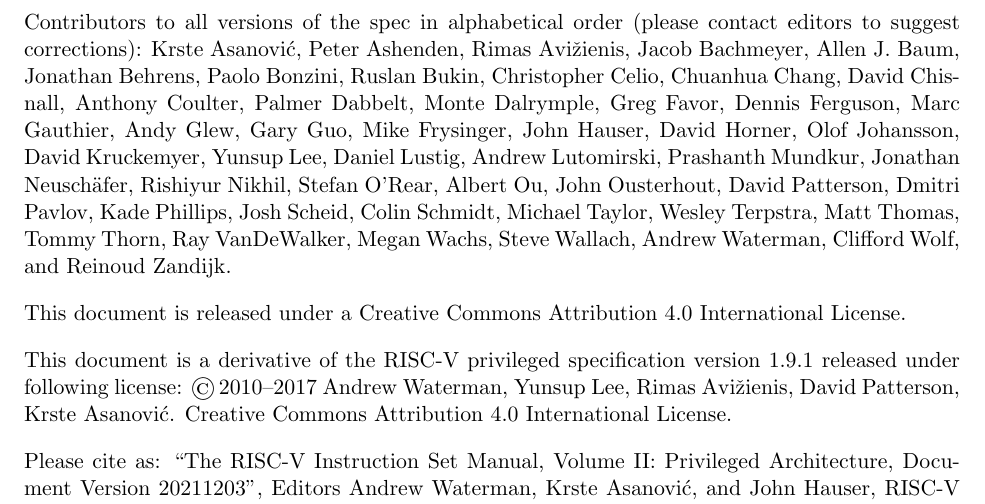
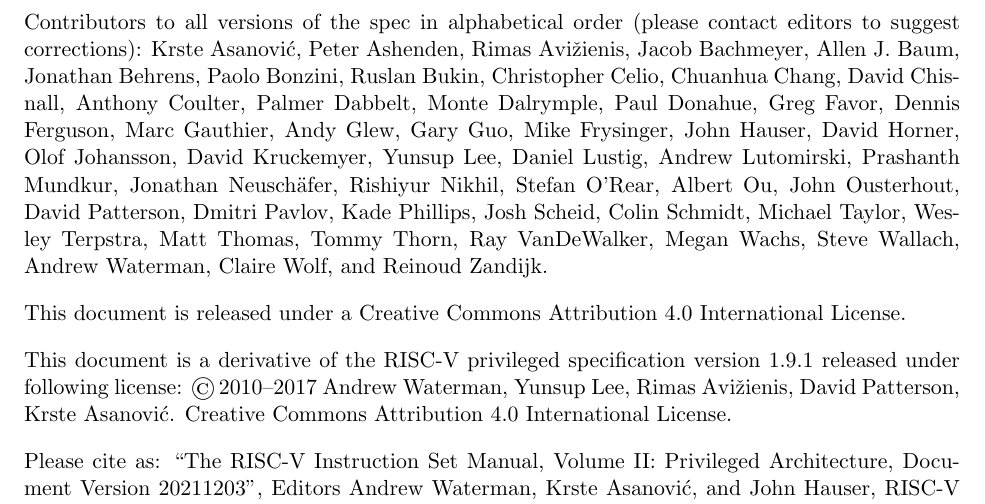
Before and after one commit to riscv/riscv-isa-manual, a LaTeX thesis (src/riscv-privileged.tex): part of page 2 of 149, cut so that both start at the same text. Compiled offline with pdfLaTeX.

Commit message:
Update priv spec contributors

```diff
--- a/src/riscv-privileged.tex
+++ b/src/riscv-privileged.tex
@@ -37,13 +37,13 @@
 editors to suggest corrections): Krste Asanovi\'{c}, Peter Ashenden, Rimas
 Avi\v{z}ienis, Jacob Bachmeyer, Allen J. Baum, Jonathan Behrens, Paolo Bonzini, Ruslan Bukin,
 Christopher Celio, Chuanhua Chang, David Chisnall, Anthony Coulter, Palmer Dabbelt, Monte
-Dalrymple, Greg Favor, Dennis Ferguson,  Marc Gauthier, Andy Glew,
+Dalrymple, Paul Donahue, Greg Favor, Dennis Ferguson,  Marc Gauthier, Andy Glew,
 Gary Guo, Mike Frysinger, John Hauser, David Horner, Olof
 Johansson, David Kruckemyer, Yunsup Lee, Daniel Lustig, Andrew Lutomirski, Prashanth Mundkur,
 Jonathan Neusch{\"a}fer, Rishiyur
 Nikhil, Stefan O'Rear, Albert Ou, John Ousterhout, David Patterson, Dmitri
 Pavlov, Kade Phillips, Josh Scheid, Colin Schmidt, Michael Taylor, Wesley Terpstra, Matt Thomas, Tommy Thorn, Ray
-VanDeWalker, Megan Wachs, Steve Wallach, Andrew Waterman, Clifford Wolf,
+VanDeWalker, Megan Wachs, Steve Wallach, Andrew Waterman, Claire Wolf,
 and Reinoud Zandijk.
 
 This document is released under a Creative Commons Attribution 4.0
```
